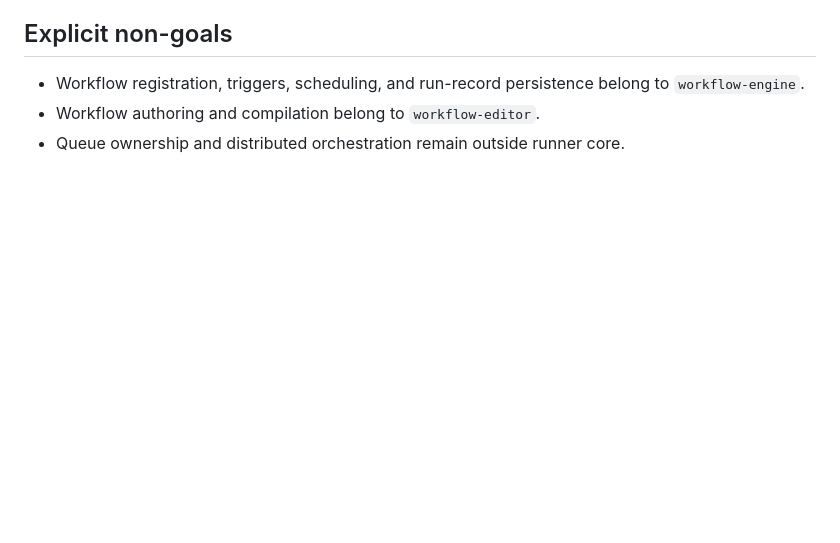
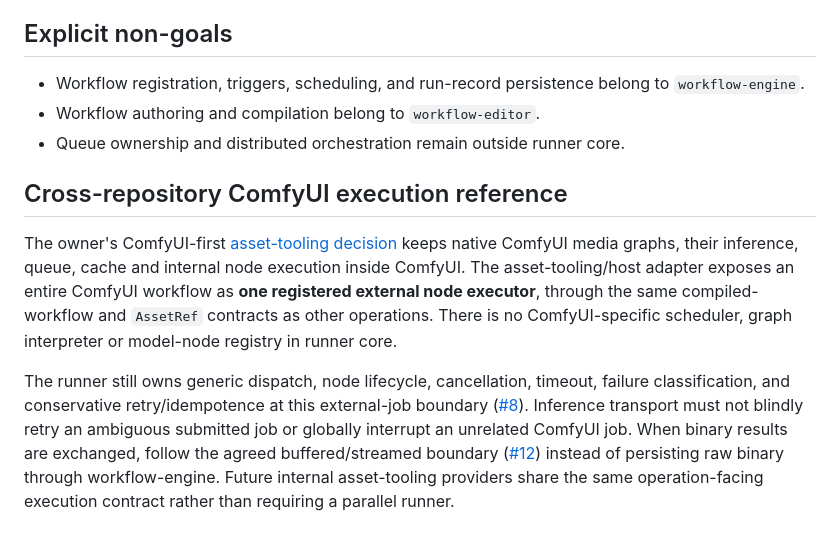
Before and after one commit to moritzbrantner/workflow-runner, a Markdown page: ROADMAP.md, the part around the change. Drawn GitHub-style; blank space fills up the shorter version.

Commit message:
docs: keep ComfyUI native graph and queue outside workflow core

```diff
--- a/ROADMAP.md
+++ b/ROADMAP.md
@@ -71,3 +71,9 @@ Next slice:
 - Workflow registration, triggers, scheduling, and run-record persistence belong to `workflow-engine`.
 - Workflow authoring and compilation belong to `workflow-editor`.
 - Queue ownership and distributed orchestration remain outside runner core.
+
+## Cross-repository ComfyUI execution reference
+
+The owner's ComfyUI-first [asset-tooling decision](https://github.com/moritzbrantner/asset-tooling/blob/main/docs/decisions/atlas.md) keeps native ComfyUI media graphs, their inference, queue, cache and internal node execution inside ComfyUI. The asset-tooling/host adapter exposes an entire ComfyUI workflow as **one registered external node executor**, through the same compiled-workflow and `AssetRef` contracts as other operations. There is no ComfyUI-specific scheduler, graph interpreter or model-node registry in runner core.
+
+The runner still owns generic dispatch, node lifecycle, cancellation, timeout, failure classification, and conservative retry/idempotence at this external-job boundary ([#8](https://github.com/moritzbrantner/workflow-runner/issues/8)). Inference transport must not blindly retry an ambiguous submitted job or globally interrupt an unrelated ComfyUI job. When binary results are exchanged, follow the agreed buffered/streamed boundary ([#12](https://github.com/moritzbrantner/workflow-runner/issues/12)) instead of persisting raw binary through workflow-engine. Future internal asset-tooling providers share the same operation-facing execution contract rather than requiring a parallel runner.
```
